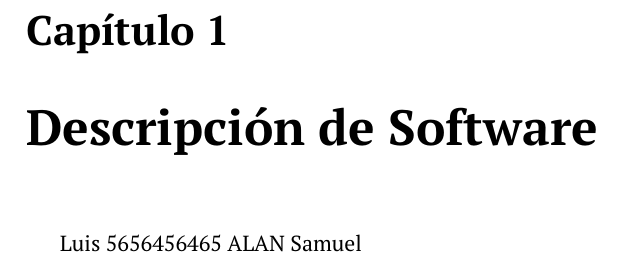
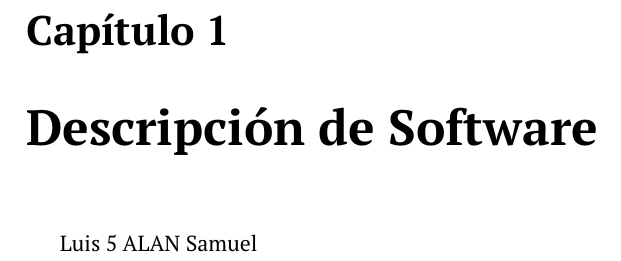
Before and after one commit to ElectronicAG/MANUAL_NETDATA, a LaTeX document (main.tex, which reads 1_Descripcion_Software.tex): part of page 3 of 8, cut so that both start at the same text. Compiled offline with pdfLaTeX.

Commit message:
Update 1_Descripcion_Software.tex

```diff
--- a/1_Descripcion_Software.tex
+++ b/1_Descripcion_Software.tex
@@ -1,3 +1,3 @@
-Luis 5656456465
+Luis 5
 ALAN
 Samuel
```
